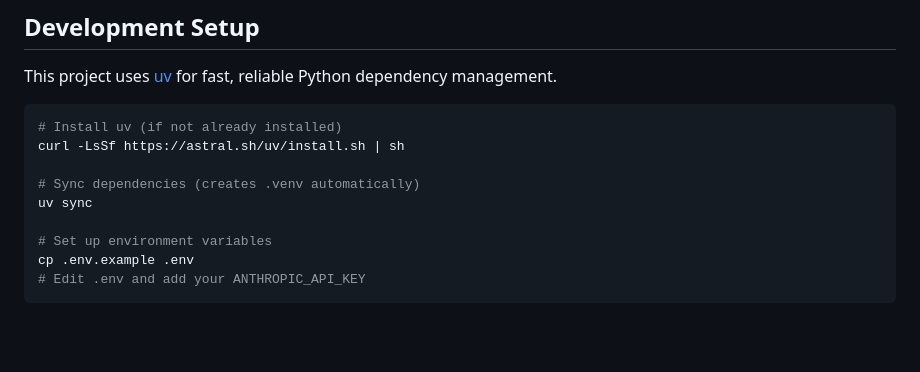
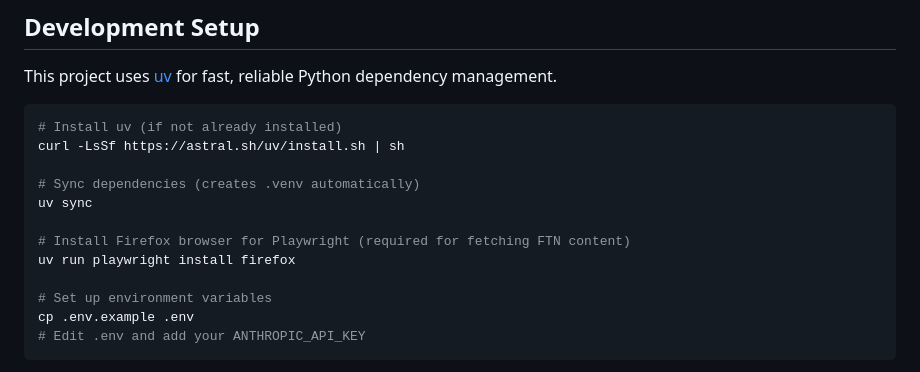
Before and after one commit to tieguy/News-Fixed, a Markdown page: CLAUDE.md, the part around the change. GitHub-like rendering; blank space fills up the shorter version.

Commit message:
docs: specify firefox for playwright install
Update setup instructions to explicitly install Firefox browser
instead of the default (chromium). This is required because:
- The fetcher uses Firefox-specific features
- Headless mode is configured for Firefox
- The .firefox-profile-ftn directory stores Firefox cookies

🤖 Generated with [Claude Code](https://claude.com/claude-code)

Co-Authored-By: Claude <noreply@anthropic.com>

```diff
--- a/CLAUDE.md
+++ b/CLAUDE.md
@@ -93,6 +93,9 @@ curl -LsSf https://astral.sh/uv/install.sh | sh
 
 # Sync dependencies (creates .venv automatically)
 uv sync
+
+# Install Firefox browser for Playwright (required for fetching FTN content)
+uv run playwright install firefox
 
 # Set up environment variables
 cp .env.example .env
```
Also changed, not shown: README.md (+2 -0 lines).
